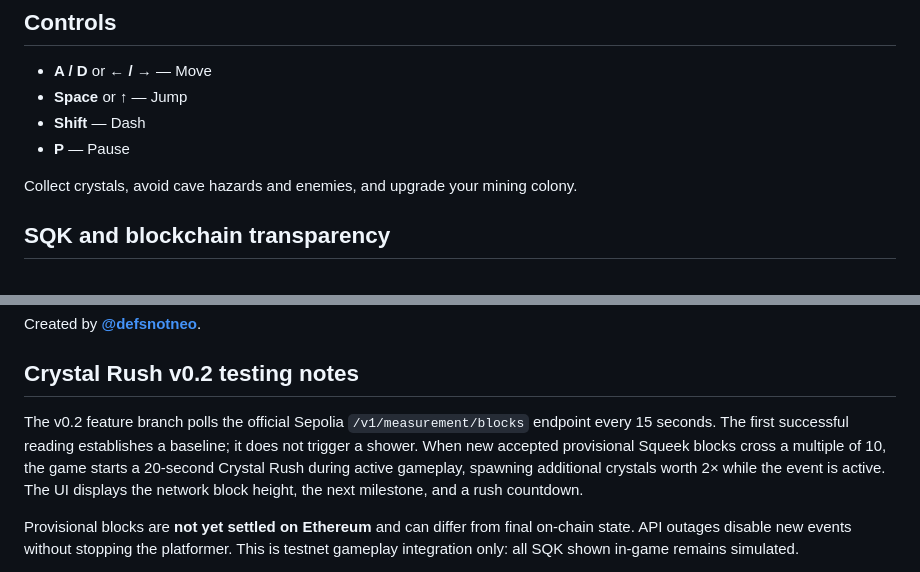
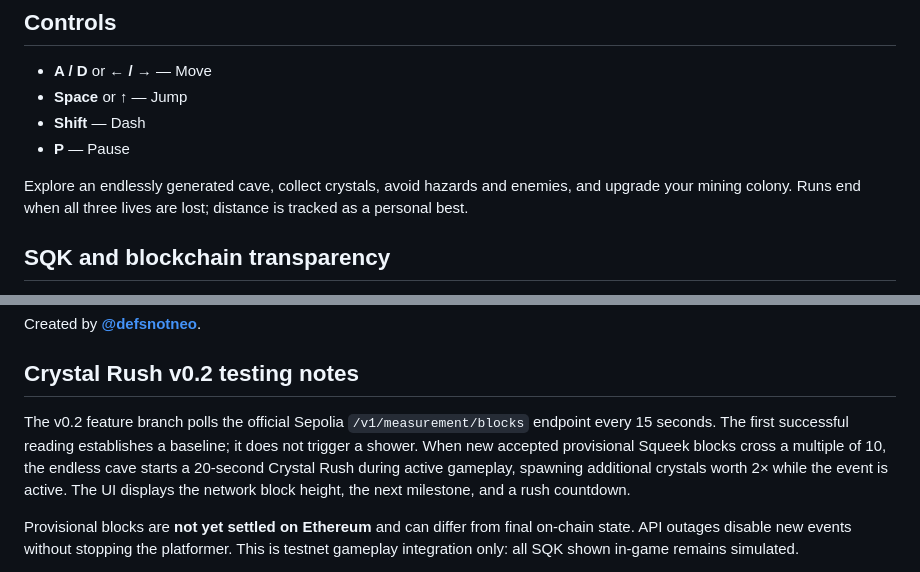
Before and after one commit to NeoPortia/squeekrun, a Markdown page: README.md, 2 parts joined by grey strips. Rendered like a GitHub page.

Commit message:
docs: describe endless cave gameplay in v0.2

```diff
--- a/README.md
+++ b/README.md
@@ -17,7 +17,7 @@ No installation or wallet is required. Progress is saved locally in your browser
 - **Shift** — Dash
 - **P** — Pause
 
-Collect crystals, avoid cave hazards and enemies, and upgrade your mining colony.
+Explore an endlessly generated cave, collect crystals, avoid hazards and enemies, and upgrade your mining colony. Runs end when all three lives are lost; distance is tracked as a personal best.
 
 ## SQK and blockchain transparency
 
@@ -58,7 +58,7 @@ Created by **[@defsnotneo](https://x.com/defsnotneo)**.
 
 ## Crystal Rush v0.2 testing notes
 
-The v0.2 feature branch polls the official Sepolia `/v1/measurement/blocks` endpoint every 15 seconds. The first successful reading establishes a baseline; it does not trigger a shower. When new accepted provisional Squeek blocks cross a multiple of 10, the game starts a 20-second Crystal Rush during active gameplay, spawning additional crystals worth 2× while the event is active. The UI displays the network block height, the next milestone, and a rush countdown.
+The v0.2 feature branch polls the official Sepolia `/v1/measurement/blocks` endpoint every 15 seconds. The first successful reading establishes a baseline; it does not trigger a shower. When new accepted provisional Squeek blocks cross a multiple of 10, the endless cave starts a 20-second Crystal Rush during active gameplay, spawning additional crystals worth 2× while the event is active. The UI displays the network block height, the next milestone, and a rush countdown.
 
 Provisional blocks are **not yet settled on Ethereum** and can differ from final on-chain state. API outages disable new events without stopping the platformer. This is testnet gameplay integration only: all SQK shown in-game remains simulated.
 
```
